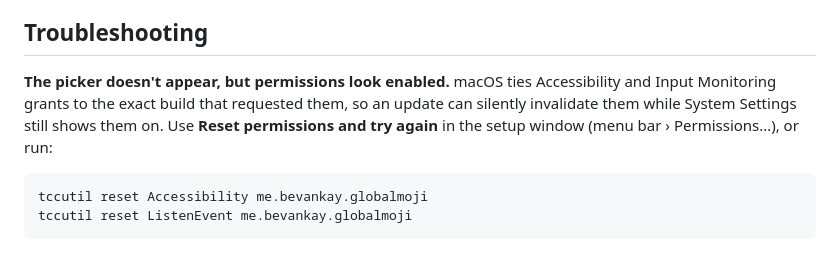
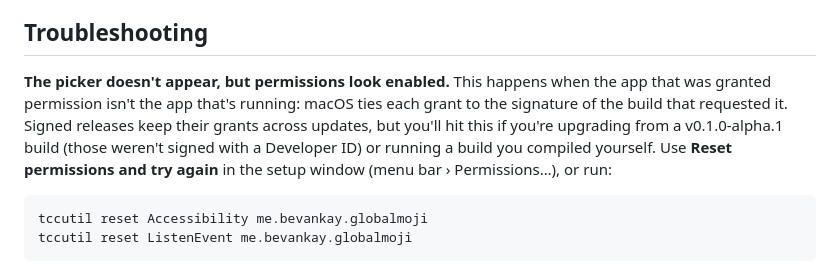
Before and after one commit to bevanjkay/globalmoji, a Markdown page: README.md, the part around the change. GitHub-like rendering.

Commit message:
Scope the TCC troubleshooting note to unsigned builds
Grants are pinned to the designated requirement, which for a Developer ID
build is identity-based (bundle ID + team OU), not the cdhash. Signed
releases keep their grants across updates; only ad-hoc signed builds and
the pre-alpha.2 unsigned ones lose them.

(cherry picked from commit 782f6dc99f472f32045c91d0bde159c162f6a212)

````diff
--- a/README.md
+++ b/README.md
@@ -48,7 +48,7 @@ Your settings and recents stay on your Mac, in `~/Library/Application Support/Gl
 
 ## Troubleshooting
 
-**The picker doesn't appear, but permissions look enabled.** macOS ties Accessibility and Input Monitoring grants to the exact build that requested them, so an update can silently invalidate them while System Settings still shows them on. Use **Reset permissions and try again** in the setup window (menu bar › Permissions…), or run:
+**The picker doesn't appear, but permissions look enabled.** This happens when the app that was granted permission isn't the app that's running: macOS ties each grant to the signature of the build that requested it. Signed releases keep their grants across updates, but you'll hit this if you're upgrading from a v0.1.0-alpha.1 build (those weren't signed with a Developer ID) or running a build you compiled yourself. Use **Reset permissions and try again** in the setup window (menu bar › Permissions…), or run:
 
 ```sh
 tccutil reset Accessibility me.bevankay.globalmoji
````
